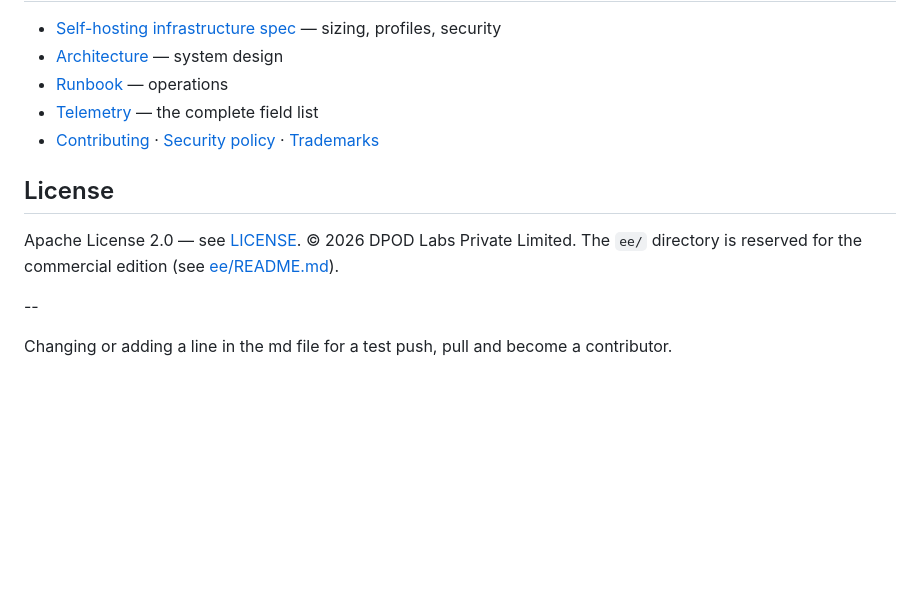
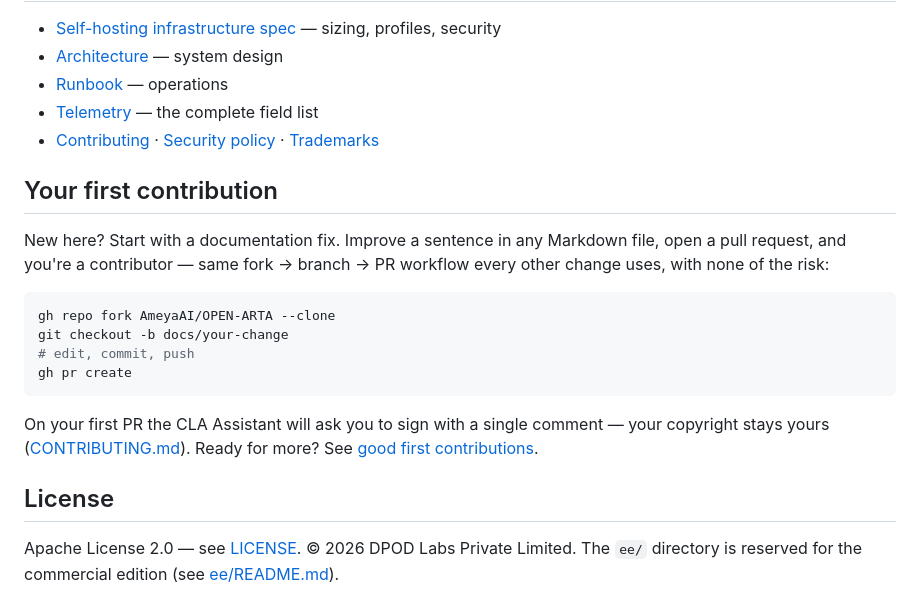
Before and after one commit to AmeyaAI/OPEN-ARTA, a Markdown page: README.md, the part around the change. Rendered like a GitHub page; blank space fills up the shorter version.

Commit message:
docs: rewrite first contribution

````diff
--- a/README.md
+++ b/README.md
@@ -93,12 +93,24 @@ network calls (there's a unit test that proves it).
 - [Telemetry](docs/TELEMETRY.md) — the complete field list
 - [Contributing](CONTRIBUTING.md) · [Security policy](SECURITY.md) · [Trademarks](TRADEMARKS.md)
 
+## Your first contribution
+
+New here? Start with a documentation fix. Improve a sentence in any Markdown
+file, open a pull request, and you're a contributor — same fork → branch →
+PR workflow every other change uses, with none of the risk:
+
+```bash
+gh repo fork AmeyaAI/OPEN-ARTA --clone
+git checkout -b docs/your-change
+# edit, commit, push
+gh pr create
+```
+
+On your first PR the CLA Assistant will ask you to sign with a single comment —
+your copyright stays yours ([CONTRIBUTING.md](CONTRIBUTING.md#contributor-license-agreement)).
+Ready for more? See [good first contributions](CONTRIBUTING.md#good-first-contributions).
+
 ## License
 
 Apache License 2.0 — see [LICENSE](LICENSE). © 2026 DPOD Labs Private Limited.
 The `ee/` directory is reserved for the commercial edition (see [ee/README.md](ee/README.md)).
-
-
---
-
-Changing or adding a line in the md file for a test push, pull and become a contributor.
````
